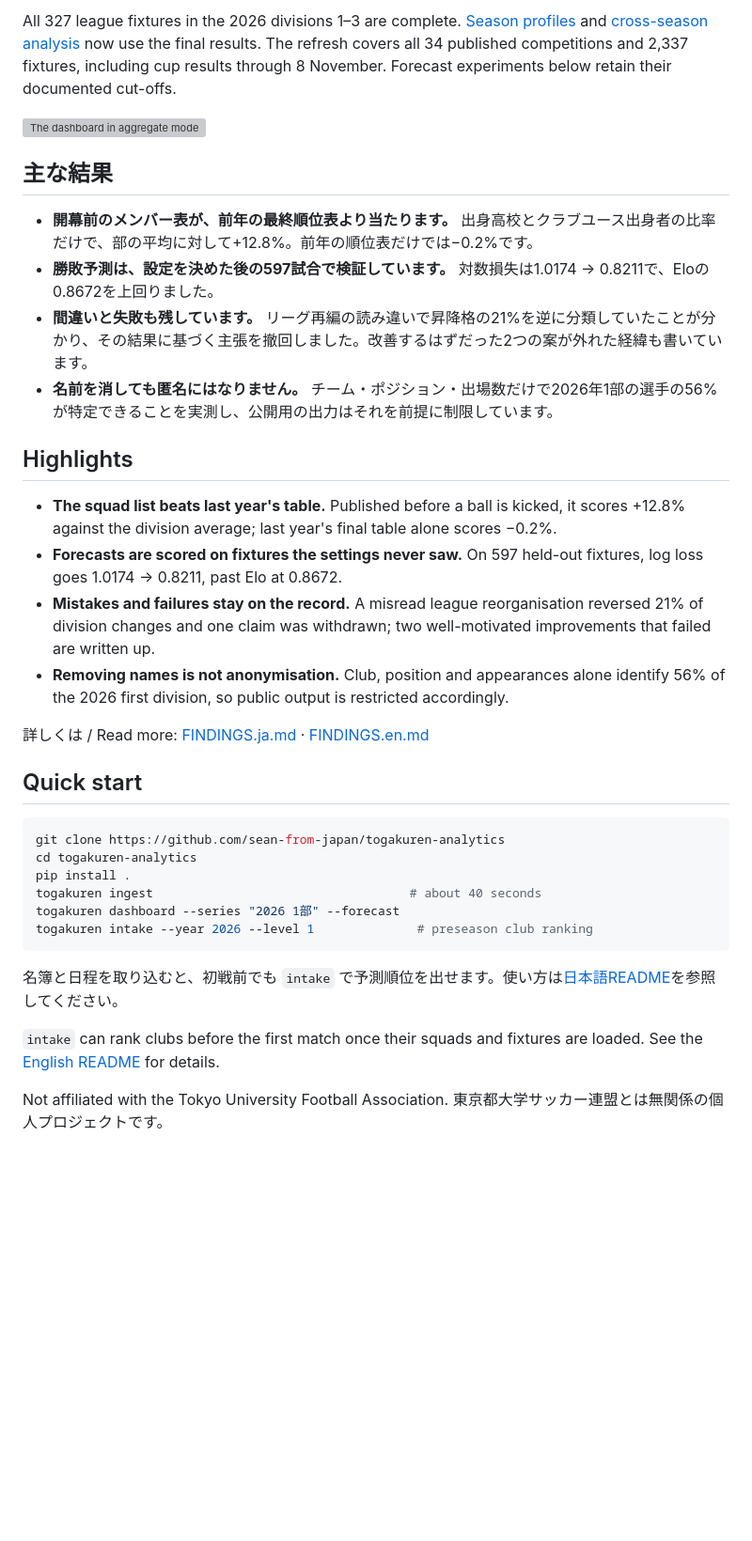
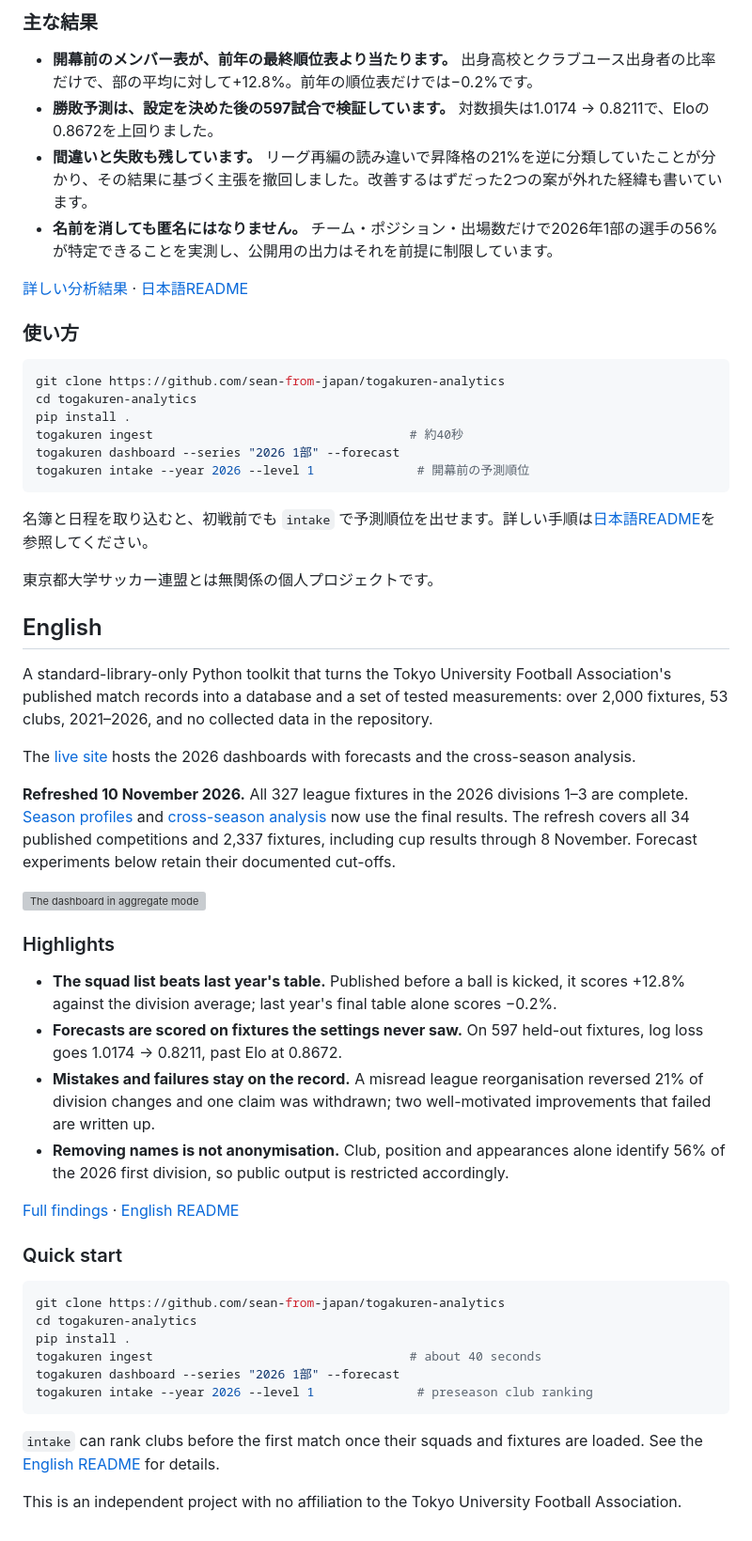
Before and after one commit to sean-from-japan/togakuren-analytics, a Markdown page: README.md, the part around one of its changes. Shown at 94% size. Rendered like a GitHub page; blank space fills up the shorter version; grey boxes are pictures that could not be loaded.

Commit message:
docs: group README content by language

````diff
--- a/README.md
+++ b/README.md
@@ -17,25 +19,48 @@ A standard-library-only Python toolkit that turns the Tokyo University Football
 
-All 327 league fixtures in the 2026 divisions 1–3 are complete. [Season profiles](docs/seasons/README.md) and [cross-season analysis](docs/SEASON_TRENDS.en.md) now use the final results. The refresh covers all 34 published competitions and 2,337 fixtures, including cup results through 8 November. Forecast experiments below retain their documented cut-offs.
-
-![The dashboard in aggregate mode](docs/example-dashboard.en.png)
-
-## 主な結果
+### 主な結果
 
 - **開幕前のメンバー表が、前年の最終順位表より当たります。** 出身高校とクラブユース出身者の比率だけで、部の平均に対して+12.8%。前年の順位表だけでは−0.2%です。
 - **勝敗予測は、設定を決めた後の597試合で検証しています。** 対数損失は1.0174 → 0.8211で、Eloの0.8672を上回りました。
 - **間違いと失敗も残しています。** リーグ再編の読み違いで昇降格の21%を逆に分類していたことが分かり、その結果に基づく主張を撤回しました。改善するはずだった2つの案が外れた経緯も書いています。
 - **名前を消しても匿名にはなりません。** チーム・ポジション・出場数だけで2026年1部の選手の56%が特定できることを実測し、公開用の出力はそれを前提に制限しています。
 
-## Highlights
+[詳しい分析結果](FINDINGS.ja.md) · [日本語README](README.ja.md)
+
+### 使い方
+
+```bash
+git clone https://github.com/sean-from-japan/togakuren-analytics
+cd togakuren-analytics
+pip install .
+togakuren ingest                                   # 約40秒
+togakuren dashboard --series "2026 1部" --forecast
+togakuren intake --year 2026 --level 1              # 開幕前の予測順位
+```
+
+名簿と日程を取り込むと、初戦前でも `intake` で予測順位を出せます。詳しい手順は[日本語README](README.ja.md#開幕前の予測)を参照してください。
+
+東京都大学サッカー連盟とは無関係の個人プロジェクトです。
+
+## English
+
+A standard-library-only Python toolkit that turns the Tokyo University Football Association's published match records into a database and a set of tested measurements: over 2,000 fixtures, 53 clubs, 2021–2026, and no collected data in the repository.
+
+The [live site](https://sean-from-japan.github.io/togakuren-analytics/) hosts the 2026 dashboards with forecasts and the cross-season analysis.
+
+**Refreshed 10 November 2026.** All 327 league fixtures in the 2026 divisions 1–3 are complete. [Season profiles](docs/seasons/README.md) and [cross-season analysis](docs/SEASON_TRENDS.en.md) now use the final results. The refresh covers all 34 published competitions and 2,337 fixtures, including cup results through 8 November. Forecast experiments below retain their documented cut-offs.
+
+![The dashboard in aggregate mode](docs/example-dashboard.en.png)
+
+### Highlights
 
 - **The squad list beats last year's table.** Published before a ball is kicked, it scores +12.8% against the division average; last year's final table alone scores −0.2%.
 - **Forecasts are scored on fixtures the settings never saw.** On 597 held-out fixtures, log loss goes 1.0174 → 0.8211, past Elo at 0.8672.
 - **Mistakes and failures stay on the record.** A misread league reorganisation reversed 21% of division changes and one claim was withdrawn; two well-motivated improvements that failed are written up.
 - **Removing names is not anonymisation.** Club, position and appearances alone identify 56% of the 2026 first division, so public output is restricted accordingly.
 
-詳しくは / Read more: [FINDINGS.ja.md](FINDINGS.ja.md) · [FINDINGS.en.md](FINDINGS.en.md)
+[Full findings](FINDINGS.en.md) · [English README](README.en.md)
 
-## Quick start
+### Quick start
 
 ```bash
 git clone https://github.com/sean-from-japan/togakuren-analytics
@@ -46,8 +71,6 @@ togakuren dashboard --series "2026 1部" --forecast
 togakuren intake --year 2026 --level 1              # preseason club ranking
 ```
 
-名簿と日程を取り込むと、初戦前でも `intake` で予測順位を出せます。使い方は[日本語README](README.ja.md#開幕前の予測)を参照してください。
-
 `intake` can rank clubs before the first match once their squads and fixtures are loaded. See the [English README](README.en.md#preseason-rankings) for details.
 
-Not affiliated with the Tokyo University Football Association. 東京都大学サッカー連盟とは無関係の個人プロジェクトです。
+This is an independent project with no affiliation to the Tokyo University Football Association.
````
Also changed, not shown: other parts of README.md (+6 -4 lines).
